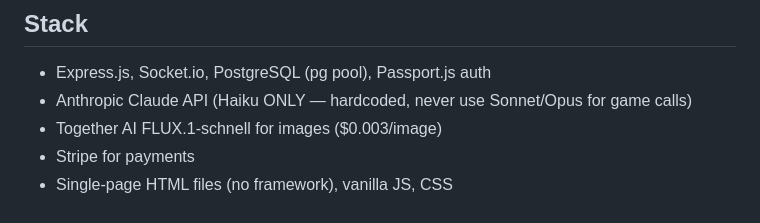
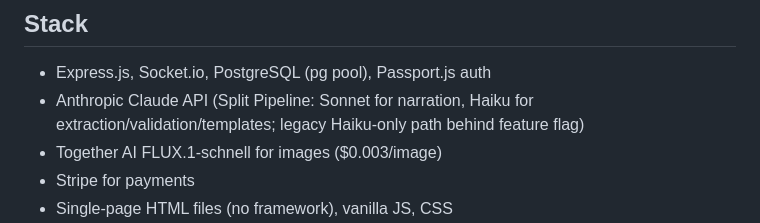
Before and after one commit to aroncomcap/dnd-server, a Markdown page: CLAUDE.md, the part around the change. Drawn GitHub-style.

Commit message:
chore: auto-save CLAUDE.md

```diff
--- a/CLAUDE.md
+++ b/CLAUDE.md
@@ -11,7 +11,7 @@ Multiplayer RPG game server with AI Game Master (Claude as DM). Express.js + Soc
 
 ## Stack
 - Express.js, Socket.io, PostgreSQL (pg pool), Passport.js auth
-- Anthropic Claude API (Haiku ONLY — hardcoded, never use Sonnet/Opus for game calls)
+- Anthropic Claude API (Split Pipeline: Sonnet for narration, Haiku for extraction/validation/templates; legacy Haiku-only path behind feature flag)
 - Together AI FLUX.1-schnell for images ($0.003/image)
 - Stripe for payments
 - Single-page HTML files (no framework), vanilla JS, CSS
```
